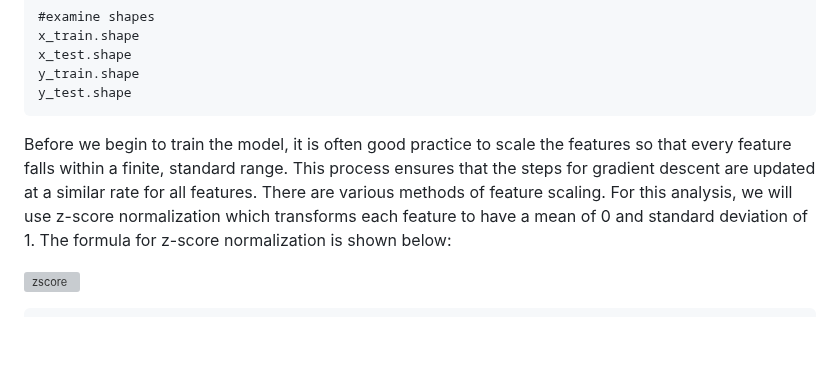
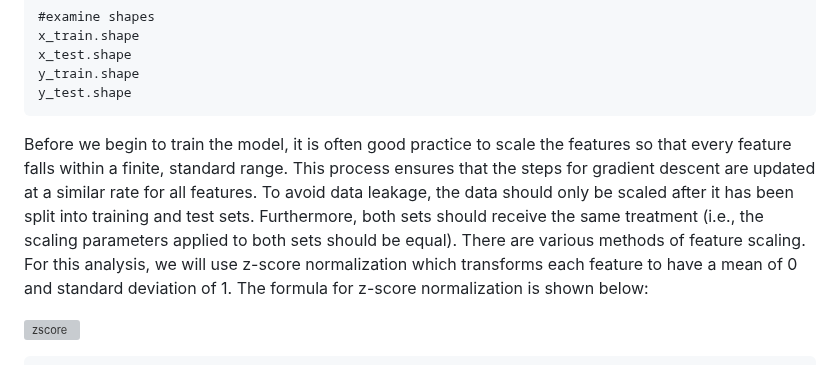
Before and after one commit to isaaclhk/Projects, a Markdown page: Python projects/breast cancer prediction.md, the part around the change. Drawn GitHub-style; blank space fills up the shorter version; grey boxes are pictures that could not be loaded.

````diff
--- a/Python projects/breast cancer prediction.md
+++ b/Python projects/breast cancer prediction.md
@@ -188,7 +188,7 @@ y_train.shape
 y_test.shape
 ```
 
-Before we begin to train the model, it is often good practice to scale the features so that every feature falls within a finite, standard range. This process ensures that the steps for gradient descent are updated at a similar rate for all features. There are various methods of feature scaling. For this analysis, we will use z-score normalization which transforms each feature to have a mean of 0 and standard deviation of 1. The formula for z-score normalization is shown below:
+Before we begin to train the model, it is often good practice to scale the features so that every feature falls within a finite, standard range. This process ensures that the steps for gradient descent are updated at a similar rate for all features. To avoid data leakage, the data should only be scaled after it has been split into training and test sets. Furthermore, both sets should receive the same treatment (i.e., the scaling parameters applied to both sets should be equal). There are various methods of feature scaling. For this analysis, we will use z-score normalization which transforms each feature to have a mean of 0 and standard deviation of 1. The formula for z-score normalization is shown below:
 </br>
 
 ![zscore](https://user-images.githubusercontent.com/71438259/209116595-a0a06d05-f859-4046-a8b6-89f19fc5a414.jpg)
````
